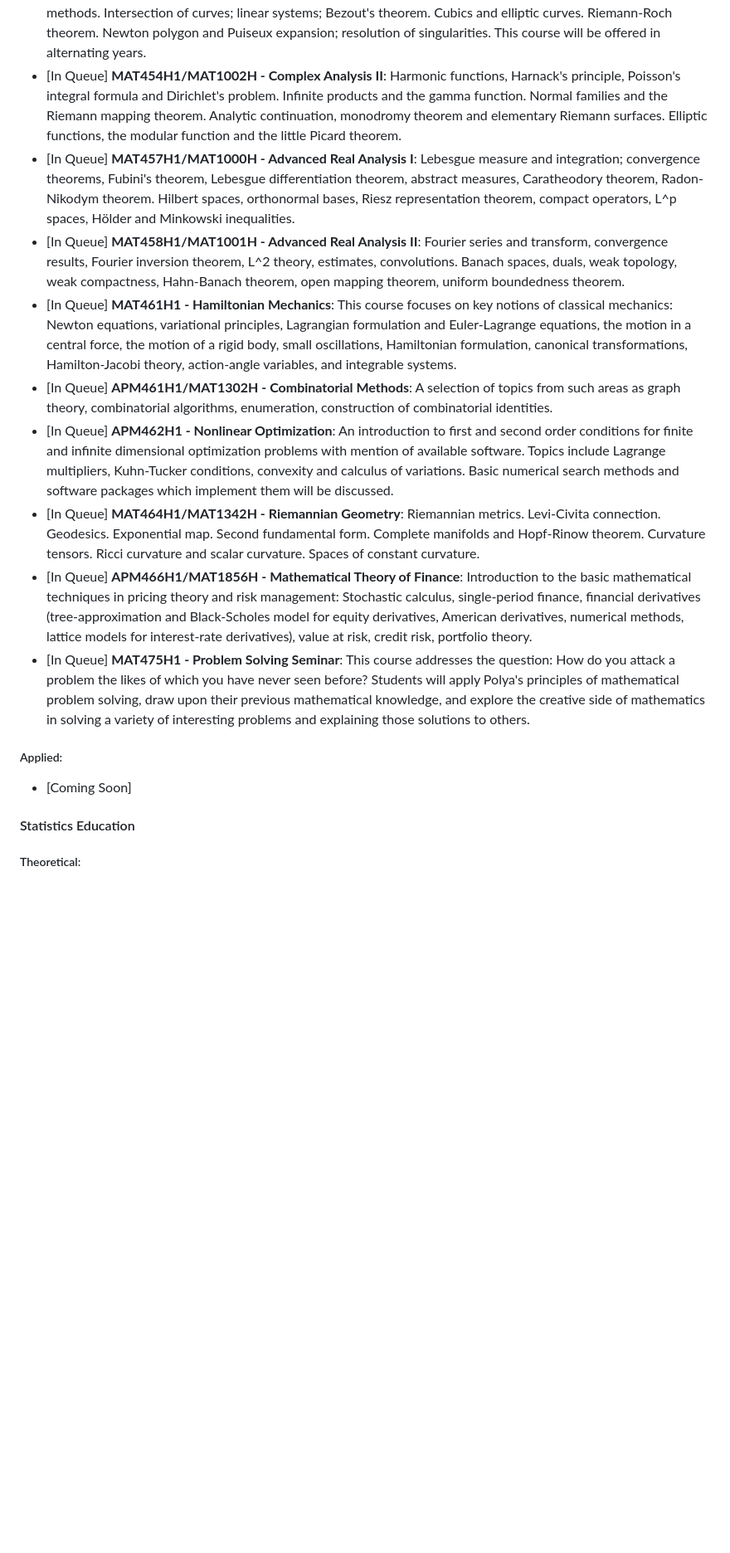
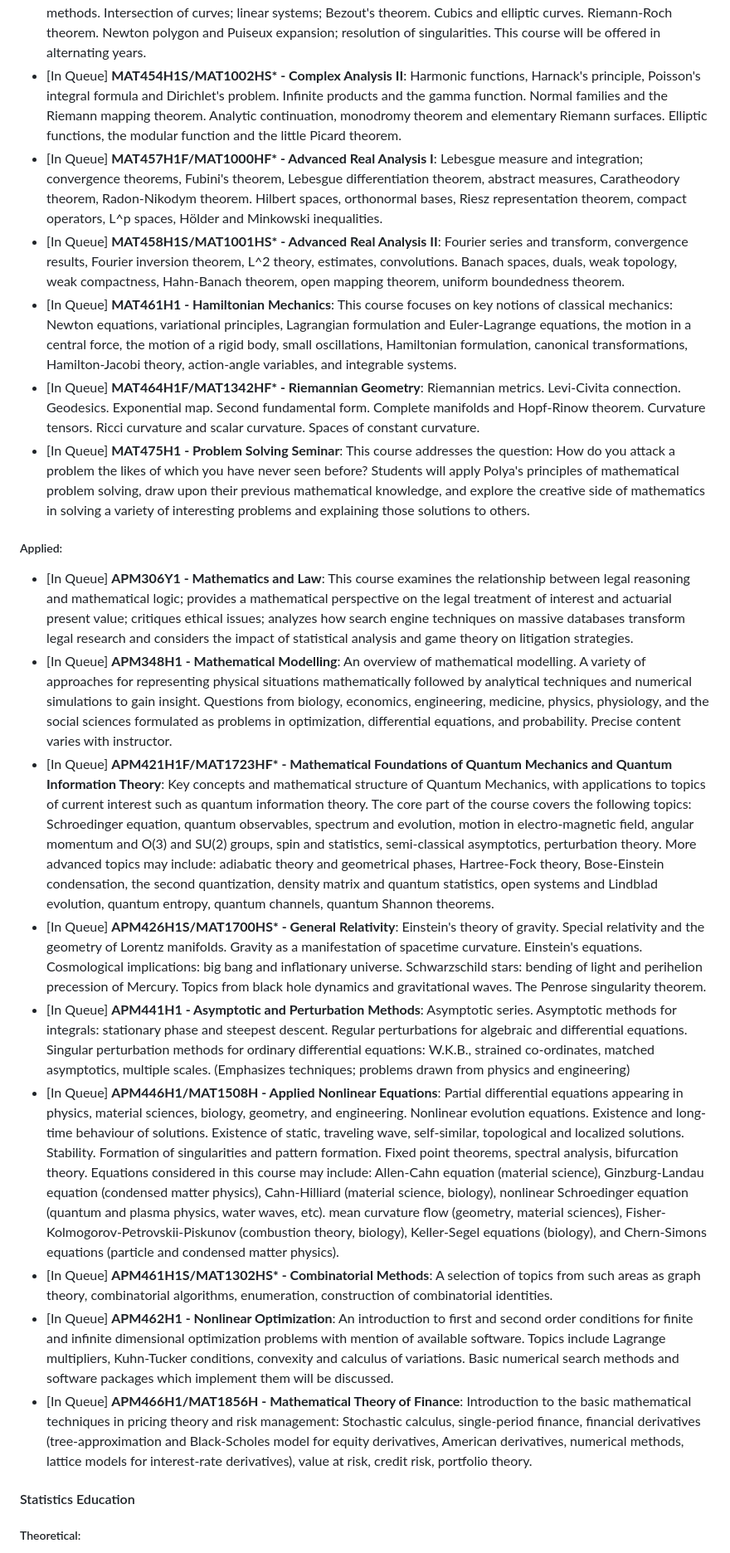
Before and after one commit to JaspreetKhela/JaspreetKhela, a Markdown page: README.md, the part around one of its changes. Shown at 83% size. GitHub-like rendering; blank space fills up the shorter version.

```diff
--- a/README.md
+++ b/README.md
@@ -111,17 +105,22 @@ __________
 * [In Queue] **MAT448H1/MAT1155H - Introduction to Commutative Algebra and Algebraic Geometry**: Basic notions of algebraic geometry, with emphasis on commutative algebra or geometry according to the interests of the instructor. Algebraic topics: localization, integral dependence and Hilbert's Nullstellensatz, valuation theory, power series rings and completion, dimension theory. Geometric topics: affine and projective varieties, dimension and intersection theory, curves and surfaces, varieties over the complex numbers. This course will be offered in alternating years.
 * [In Queue] **MAT449H1 - Algebraic Curves**: Projective geometry. Curves and Riemann surfaces. Algebraic methods. Intersection of curves; linear systems; Bezout's theorem. Cubics and elliptic curves. Riemann-Roch theorem. Newton polygon and Puiseux expansion; resolution of singularities. This course will be offered in alternating years.
-* [In Queue] **MAT454H1/MAT1002H - Complex Analysis II**: Harmonic functions, Harnack's principle, Poisson's integral formula and Dirichlet's problem. Infinite products and the gamma function. Normal families and the Riemann mapping theorem. Analytic continuation, monodromy theorem and elementary Riemann surfaces. Elliptic functions, the modular function and the little Picard theorem.
-* [In Queue] **MAT457H1/MAT1000H - Advanced Real Analysis I**: Lebesgue measure and integration; convergence theorems, Fubini's theorem, Lebesgue differentiation theorem, abstract measures, Caratheodory theorem, Radon-Nikodym theorem. Hilbert spaces, orthonormal bases, Riesz representation theorem, compact operators, L^p spaces, Hölder and Minkowski inequalities.
-* [In Queue] **MAT458H1/MAT1001H - Advanced Real Analysis II**: Fourier series and transform, convergence results, Fourier inversion theorem, L^2 theory, estimates, convolutions. Banach spaces, duals, weak topology, weak compactness, Hahn-Banach theorem, open mapping theorem, uniform boundedness theorem.
+* [In Queue] **MAT454H1S/MAT1002HS\* - Complex Analysis II**: Harmonic functions, Harnack's principle, Poisson's integral formula and Dirichlet's problem. Infinite products and the gamma function. Normal families and the Riemann mapping theorem. Analytic continuation, monodromy theorem and elementary Riemann surfaces. Elliptic functions, the modular function and the little Picard theorem.
+* [In Queue] **MAT457H1F/MAT1000HF\* - Advanced Real Analysis I**: Lebesgue measure and integration; convergence theorems, Fubini's theorem, Lebesgue differentiation theorem, abstract measures, Caratheodory theorem, Radon-Nikodym theorem. Hilbert spaces, orthonormal bases, Riesz representation theorem, compact operators, L^p spaces, Hölder and Minkowski inequalities.
+* [In Queue] **MAT458H1S/MAT1001HS\* - Advanced Real Analysis II**: Fourier series and transform, convergence results, Fourier inversion theorem, L^2 theory, estimates, convolutions. Banach spaces, duals, weak topology, weak compactness, Hahn-Banach theorem, open mapping theorem, uniform boundedness theorem.
 * [In Queue] **MAT461H1 - Hamiltonian Mechanics**: This course focuses on key notions of classical mechanics: Newton equations, variational principles, Lagrangian formulation and Euler-Lagrange equations, the motion in a central force, the motion of a rigid body, small oscillations, Hamiltonian formulation, canonical transformations, Hamilton-Jacobi theory, action-angle variables, and integrable systems.
-* [In Queue] **APM461H1/MAT1302H - Combinatorial Methods**: A selection of topics from such areas as graph theory, combinatorial algorithms, enumeration, construction of combinatorial identities.
-* [In Queue] **APM462H1 - Nonlinear Optimization**: An introduction to first and second order conditions for finite and infinite dimensional optimization problems with mention of available software. Topics include Lagrange multipliers, Kuhn-Tucker conditions, convexity and calculus of variations. Basic numerical search methods and software packages which implement them will be discussed.
-* [In Queue] **MAT464H1/MAT1342H - Riemannian Geometry**: Riemannian metrics. Levi-Civita connection. Geodesics. Exponential map. Second fundamental form. Complete manifolds and Hopf-Rinow theorem. Curvature tensors. Ricci curvature and scalar curvature. Spaces of constant curvature.
-* [In Queue] **APM466H1/MAT1856H - Mathematical Theory of Finance**: Introduction to the basic mathematical techniques in pricing theory and risk management: Stochastic calculus, single-period finance, financial derivatives (tree-approximation and Black-Scholes model for equity derivatives, American derivatives, numerical methods, lattice models for interest-rate derivatives), value at risk, credit risk, portfolio theory.
+* [In Queue] **MAT464H1F/MAT1342HF\* - Riemannian Geometry**: Riemannian metrics. Levi-Civita connection. Geodesics. Exponential map. Second fundamental form. Complete manifolds and Hopf-Rinow theorem. Curvature tensors. Ricci curvature and scalar curvature. Spaces of constant curvature.
 * [In Queue] **MAT475H1 - Problem Solving Seminar**: This course addresses the question: How do you attack a problem the likes of which you have never seen before? Students will apply Polya's principles of mathematical problem solving, draw upon their previous mathematical knowledge, and explore the creative side of mathematics in solving a variety of interesting problems and explaining those solutions to others.
 
 ##### Applied:
-* [Coming Soon]
+* [In Queue] **APM306Y1 - Mathematics and Law**: This course examines the relationship between legal reasoning and mathematical logic; provides a mathematical perspective on the legal treatment of interest and actuarial present value; critiques ethical issues; analyzes how search engine techniques on massive databases transform legal research and considers the impact of statistical analysis and game theory on litigation strategies.
+* [In Queue] **APM348H1 - Mathematical Modelling**: An overview of mathematical modelling. A variety of approaches for representing physical situations mathematically followed by analytical techniques and numerical simulations to gain insight. Questions from biology, economics, engineering, medicine, physics, physiology, and the social sciences formulated as problems in optimization, differential equations, and probability. Precise content varies with instructor.
+* [In Queue] **APM421H1F/MAT1723HF\* - Mathematical Foundations of Quantum Mechanics and Quantum Information Theory**: Key concepts and mathematical structure of Quantum Mechanics, with applications to topics of current interest such as quantum information theory. The core part of the course covers the following topics: Schroedinger equation, quantum observables, spectrum and evolution, motion in electro-magnetic field, angular momentum and O(3) and SU(2) groups, spin and statistics, semi-classical asymptotics, perturbation theory. More advanced topics may include: adiabatic theory and geometrical phases, Hartree-Fock theory, Bose-Einstein condensation, the second quantization, density matrix and quantum statistics, open systems and Lindblad evolution, quantum entropy, quantum channels, quantum Shannon theorems.
+* [In Queue] **APM426H1S/MAT1700HS\* - General Relativity**: Einstein's theory of gravity. Special relativity and the geometry of Lorentz manifolds. Gravity as a manifestation of spacetime curvature. Einstein's equations. Cosmological implications: big bang and inflationary universe. Schwarzschild stars: bending of light and perihelion precession of Mercury. Topics from black hole dynamics and gravitational waves. The Penrose singularity theorem.
+* [In Queue] **APM441H1 - Asymptotic and Perturbation Methods**: Asymptotic series. Asymptotic methods for integrals: stationary phase and steepest descent. Regular perturbations for algebraic and differential equations. Singular perturbation methods for ordinary differential equations: W.K.B., strained co-ordinates, matched asymptotics, multiple scales. (Emphasizes techniques; problems drawn from physics and engineering)
+* [In Queue] **APM446H1/MAT1508H - Applied Nonlinear Equations**: Partial differential equations appearing in physics, material sciences, biology, geometry, and engineering. Nonlinear evolution equations. Existence and long-time behaviour of solutions. Existence of static, traveling wave, self-similar, topological and localized solutions. Stability. Formation of singularities and pattern formation. Fixed point theorems, spectral analysis, bifurcation theory. Equations considered in this course may include: Allen-Cahn equation (material science), Ginzburg-Landau equation (condensed matter physics), Cahn-Hilliard (material science, biology), nonlinear Schroedinger equation (quantum and plasma physics, water waves, etc). mean curvature flow (geometry, material sciences), Fisher-Kolmogorov-Petrovskii-Piskunov (combustion theory, biology), Keller-Segel equations (biology), and Chern-Simons equations (particle and condensed matter physics).
+* [In Queue] **APM461H1S/MAT1302HS\* - Combinatorial Methods**: A selection of topics from such areas as graph theory, combinatorial algorithms, enumeration, construction of combinatorial identities.
+* [In Queue] **APM462H1 - Nonlinear Optimization**: An introduction to first and second order conditions for finite and infinite dimensional optimization problems with mention of available software. Topics include Lagrange multipliers, Kuhn-Tucker conditions, convexity and calculus of variations. Basic numerical search methods and software packages which implement them will be discussed.
+* [In Queue] **APM466H1/MAT1856H - Mathematical Theory of Finance**: Introduction to the basic mathematical techniques in pricing theory and risk management: Stochastic calculus, single-period finance, financial derivatives (tree-approximation and Black-Scholes model for equity derivatives, American derivatives, numerical methods, lattice models for interest-rate derivatives), value at risk, credit risk, portfolio theory.
 
 #### Statistics Education
 ##### Theoretical:
```
Also changed, not shown: other parts of README.md (+5 -11 lines).
